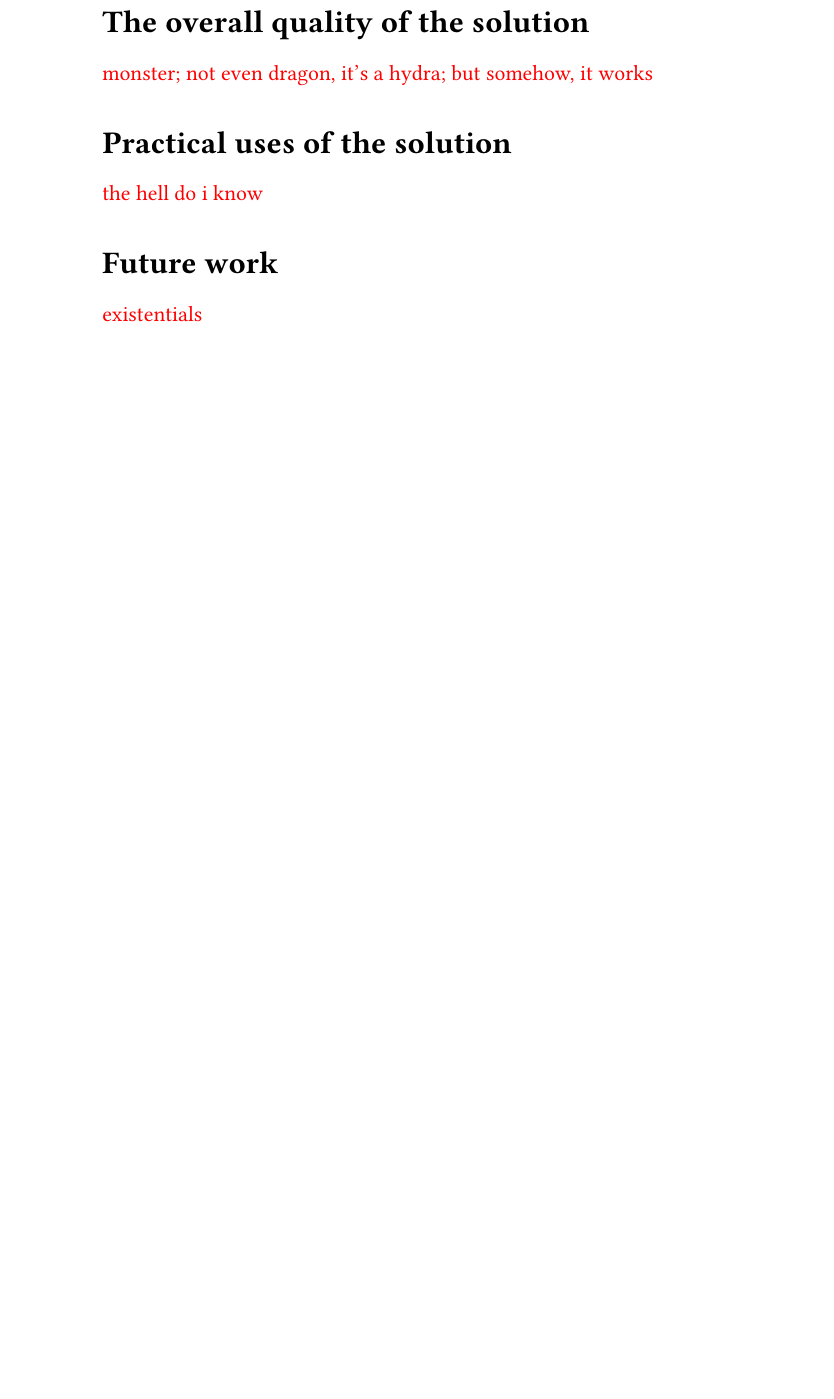
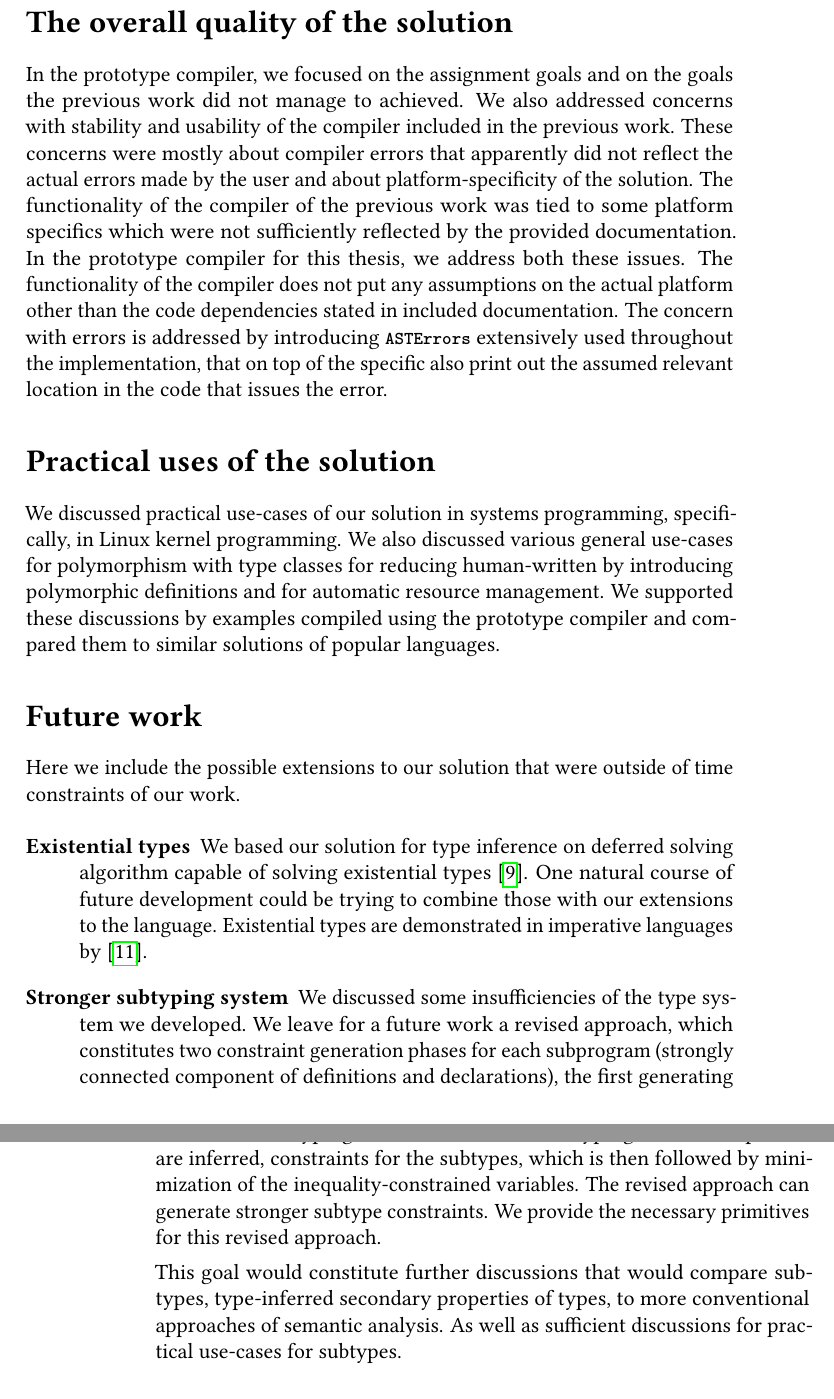
Before and after one commit to jiriklepl/masters-thesis-text, a LaTeX thesis (thesis.tex, which reads conclusion.tex): part of page 100 of 102 before the commit and two parts of pages 101 and 102 of 104 after it, the two joined at a grey line, cut so that both start at the same text, the shorter picture padded with empty space. Compiled offline with pdfLaTeX.

Commit message:
conclusion

```diff
--- a/conclusion.tex
+++ b/conclusion.tex
@@ -32,12 +37,20 @@
 
 \section*{The overall quality of the solution}
 
-\xxx{monster; not even dragon, it's a hydra; but somehow, it works}
+In the prototype compiler, we focused on the assignment goals and on the goals the previous work did not manage to achieved. We also addressed concerns with stability and usability of the compiler included in the previous work. These concerns were mostly about compiler errors that apparently did not reflect the actual errors made by the user and about platform-specificity of the solution. The functionality of the compiler of the previous work was tied to some platform specifics which were not sufficiently reflected by the provided documentation. In the prototype compiler for this thesis, we address both these issues. The functionality of the compiler does not put any assumptions on the actual platform other than the code dependencies stated in included documentation. The concern with errors is addressed by introducing \li{ASTErrors} extensively used throughout the implementation, that on top of the specific also print out the assumed relevant location in the code that issues the error.
 
 \section*{Practical uses of the solution}
 
-\xxx{the hell do i know}
+We discussed practical use-cases of our solution in systems programming, specifically, in Linux kernel programming. We also discussed various general use-cases for polymorphism with type classes for reducing human-written by introducing polymorphic definitions and for automatic resource management. We supported these discussions by examples compiled using the prototype compiler and compared them to similar solutions of popular languages.
 
 \section*{Future work}
 
-\xxx{existentials}
+Here we include the possible extensions to our solution that were outside of time constraints of our work.
+
+\begin{description}
+    \item[Existential types] We based our solution for type inference on deferred solving algorithm capable of solving existential types \cite{vytiniotis2011outsidein}. One natural course of future development could be trying to combine those with our extensions to the language. Existential types are demonstrated in imperative languages by \cite{grossman2002existential}.
+
+    \item[Stronger subtyping system] We discussed some insufficiencies of the type system we developed. We leave for a future work a revised approach, which constitutes two constraint generation phases for each subprogram (strongly connected component of definitions and declarations), the first generating constraints for typings and the other, after all typings of the component are inferred, constraints for the subtypes, which is then followed by minimization of the inequality-constrained variables. The revised approach can generate stronger subtype constraints. We provide the necessary primitives for this revised approach.
+
+    This goal would constitute further discussions that would compare subtypes, type-inferred secondary properties of types, to more conventional approaches of semantic analysis. As well as sufficient discussions for practical use-cases for subtypes.
+\end{description}
```
Also changed, not shown: conclusion.tex (7 more changed lines).
